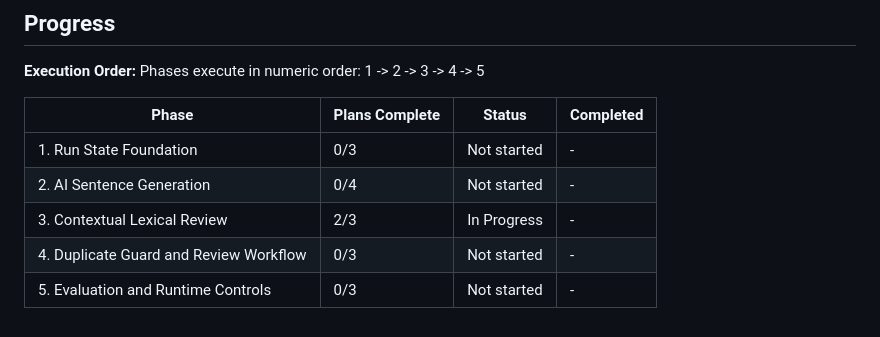
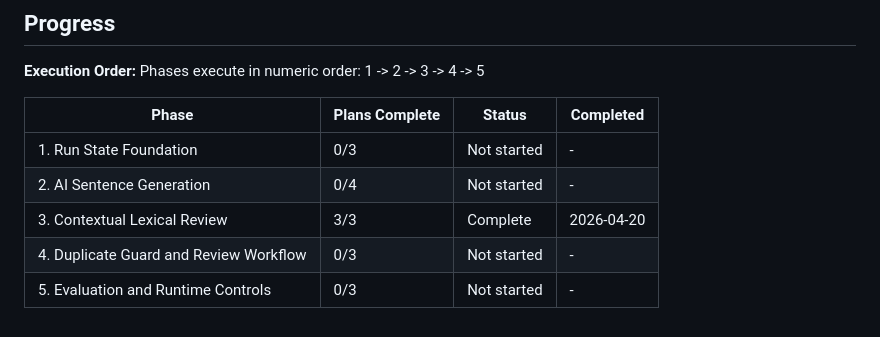
Before and after one commit to oMiguelwnl/anki-genarator, a Markdown page: .planning/ROADMAP.md, the part around the change. Rendered like a GitHub page.

Commit message:
docs(03-03): refresh roadmap progress
- Marks Phase 3 as complete in ROADMAP.md
- Aligns tracking docs with the finished 03-03 summary

```diff
--- a/.planning/ROADMAP.md
+++ b/.planning/ROADMAP.md
@@ -103,6 +103,6 @@ Phases execute in numeric order: 1 -> 2 -> 3 -> 4 -> 5
 |-------|----------------|--------|-----------|
 | 1. Run State Foundation | 0/3 | Not started | - |
 | 2. AI Sentence Generation | 0/4 | Not started | - |
-| 3. Contextual Lexical Review | 2/3 | In Progress | - |
+| 3. Contextual Lexical Review | 3/3 | Complete | 2026-04-20 |
 | 4. Duplicate Guard and Review Workflow | 0/3 | Not started | - |
 | 5. Evaluation and Runtime Controls | 0/3 | Not started | - |
```
